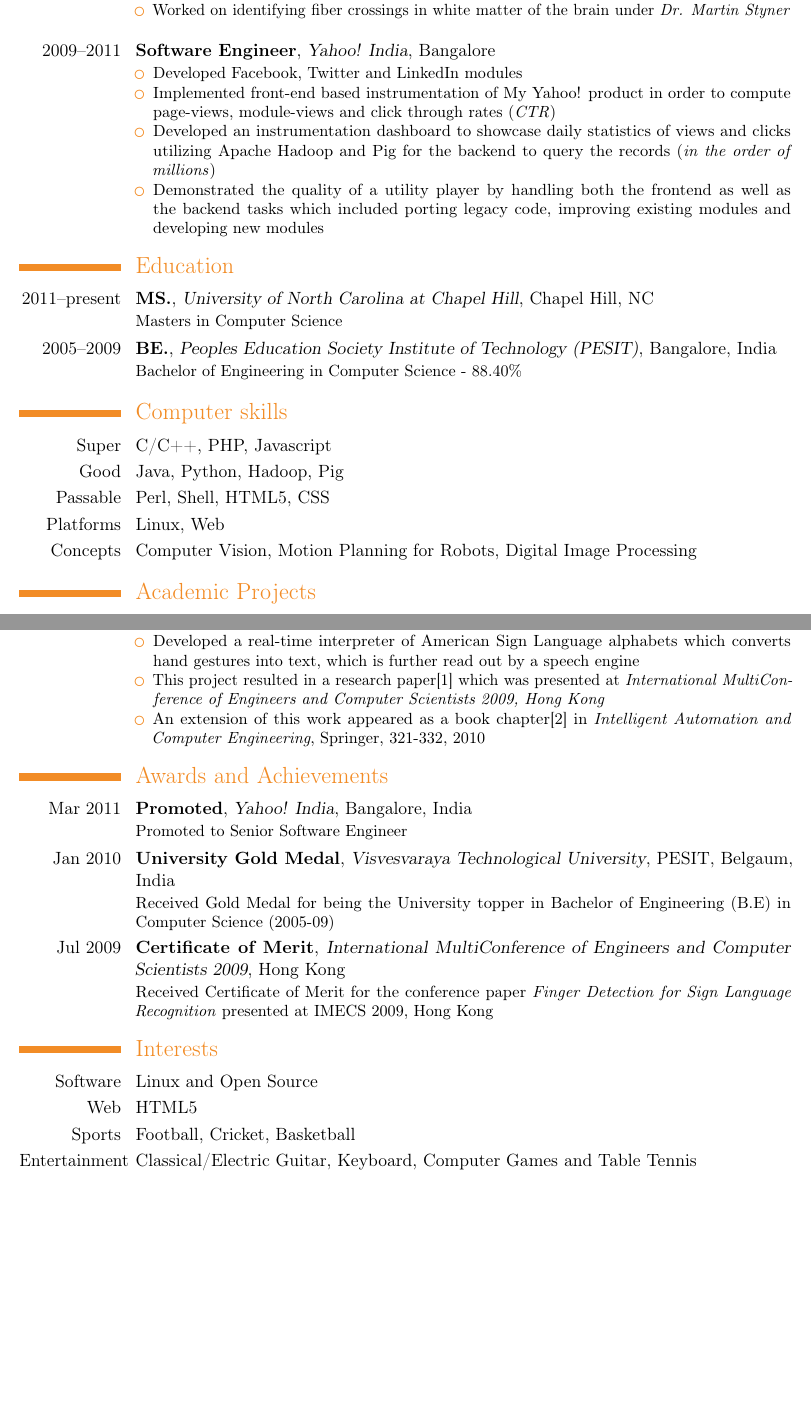
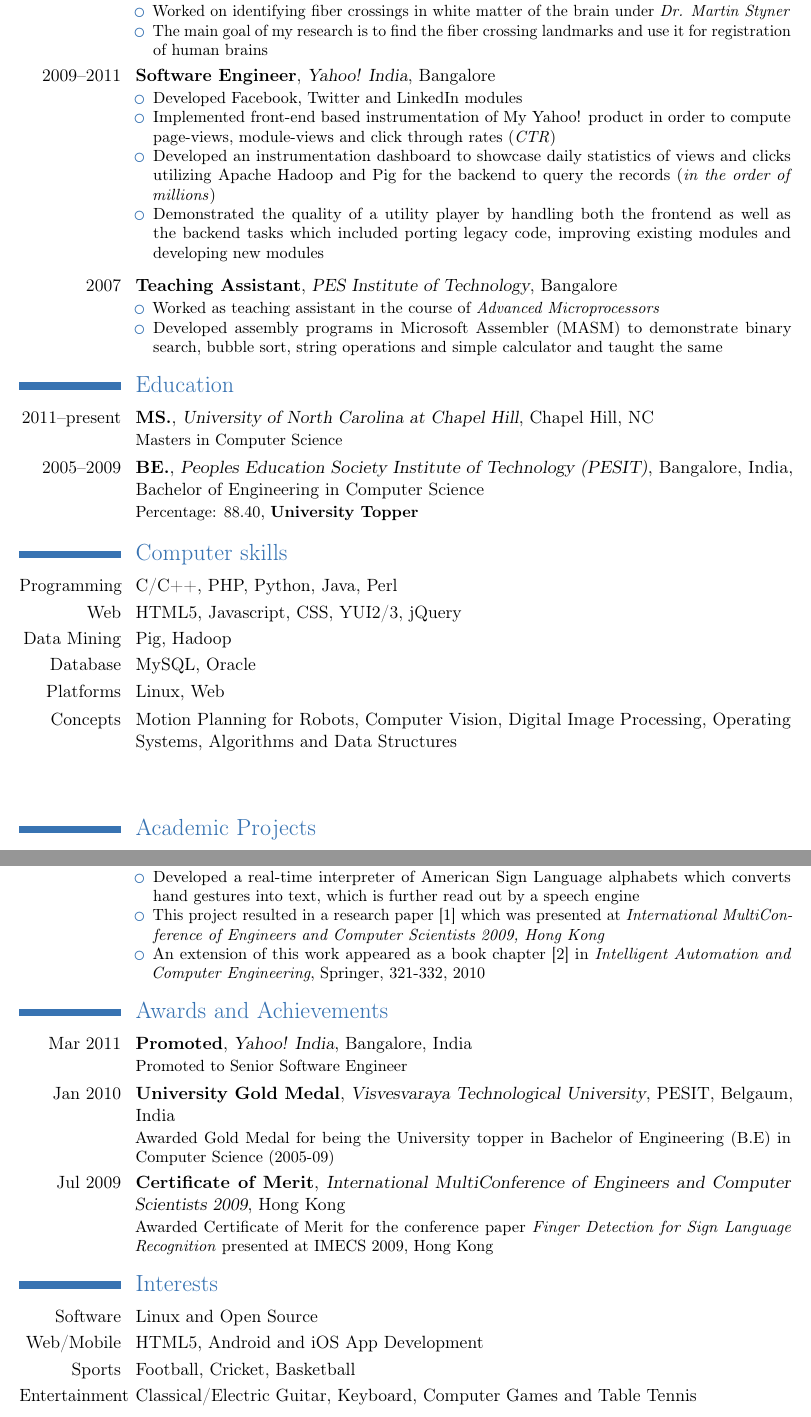
Before and after one commit to ravikiranj/misc-tools, a LaTeX CV (resume/ravikiranj.tex): two parts of pages 1 and 2 of 2 before the commit and two parts of pages 1 and 2 of 3 after it, joined at a grey line, cut so that both start at the same text, the shorter picture padded with empty space. Compiled offline with pdfLaTeX.

Commit message:
Changed theme to classic

```diff
--- a/resume/ravikiranj.tex
+++ b/resume/ravikiranj.tex
@@ -9,7 +9,7 @@
 \documentclass[11pt,a4paper]{moderncv}
 
 % moderncv themes
-\moderncvtheme[orange]{casual}                  % optional argument are 'blue' (default), 'orange', 'green', 'red', 'purple', 'grey' and 'roman' (for roman fonts, instead of sans serif fonts)
+\moderncvtheme[blue]{classic}                  % optional argument are 'blue' (default), 'orange', 'green', 'red', 'purple', 'grey' and 'roman' (for roman fonts, instead of sans serif fonts)
 %\moderncvtheme[green]{classic}               % idem
 
 % character encoding
@@ -50,11 +47,11 @@
 \section{Experience}
 \cventry{2011--present}{Research Assistant}{University of North Carolina at Chapel Hill}{Chapel Hill}{}{
 \begin{itemize}
-\item  Worked on identifying fiber crossings in white matter of the brain under \textit{Dr. Martin Styner}
-\end{itemize}
-}
+\item{Worked on identifying fiber crossings in white matter of the brain under \textit{Dr. Martin Styner}}
+\item{The main goal of my research is to find the fiber crossing landmarks and use it for registration of human brains}
+\end{itemize}}
 
-\vspace{3mm}
+\vspace{1mm}
 
 \cventry{2009--2011}{Software Engineer}{Yahoo! India}{Bangalore}{}{
 \begin{itemize}
@@ -64,16 +61,27 @@
 \item{Demonstrated the quality of a utility player by handling both the frontend as well as the backend tasks which included porting legacy code, improving existing modules and developing new modules}
 \end{itemize}}
 
+\vspace{2mm}
+
+\cventry{2007}{Teaching Assistant}{PES Institute of Technology}{Bangalore}{}{
+\begin{itemize}
+\item{Worked as teaching assistant in the course of \textit{Advanced Microprocessors}}
+\item{Developed assembly programs in Microsoft Assembler (MASM) to demonstrate binary search, bubble sort, string operations and simple calculator and taught the same}
+\end{itemize}}
+
 \section{Education}
-\cventry{2011--present}{MS.}{University of North Carolina at Chapel Hill}{Chapel Hill, NC}{}{Masters in Computer Science }
-\cventry{2005--2009}{BE.}{Peoples Education Society Institute of Technology (PESIT)}{Bangalore, India}{}{Bachelor of Engineering in Computer Science - 88.40\%}
+\cventry{2011--present}{MS.}{University of North Carolina at Chapel Hill}{Chapel Hill, NC}{}{Masters in Computer Science}
+\cventry{2005--2009}{BE.}{Peoples Education Society Institute of Technology (PESIT)}{Bangalore, India}{Bachelor of Engineering in Computer Science}{Percentage: 88.40, \textbf{University Topper}}
 
 \section{Computer skills}
-\cvline{Super}{C/C++, PHP, Javascript}
-\cvline{Good}{Java, Python, Hadoop, Pig}
-\cvline{Passable}{Perl, Shell, HTML5, CSS}
+\cvline{Programming}{C/C++, PHP, Python, Java, Perl}
+\cvline{Web}{HTML5, Javascript, CSS, YUI2/3, jQuery}
+\cvline{Data Mining}{Pig, Hadoop}
+\cvline{Database}{MySQL, Oracle}
 \cvline{Platforms}{Linux, Web}
-\cvline{Concepts}{Computer Vision, Motion Planning for Robots, Digital Image Processing}
+\cvline{Concepts}{Motion Planning for Robots, Computer Vision, Digital Image Processing, Operating Systems, Algorithms and Data Structures}
+
+\vspace{9mm}
 
 \section{Academic Projects}
 \cventry{2011}{Roadmap-based Motion Planning in Dynamic Environments}{}{}{}{
@@ -106,24 +114,24 @@
 \end{itemize}
 }
 
-\vspace{3mm}
+\vspace{2mm}
 
 \cventry{2008 -- 2009}{American Sign Language Interpreter}{}{}{}{
 \begin{itemize}
 \item {Developed a real-time interpreter of American Sign Language alphabets which converts hand gestures into text, which is further read out by a speech engine}
-\item {This project resulted in a research paper[1] which was presented at \textit{International MultiConference of Engineers and Computer Scientists 2009, Hong Kong}}
-\item {An extension of this work appeared as a book chapter[2] in \textit{Intelligent Automation and Computer Engineering}, Springer, 321-332, 2010}
+\item {This project resulted in a research paper [1] which was presented at \textit{International MultiConference of Engineers and Computer Scientists 2009, Hong Kong}}
+\item {An extension of this work appeared as a book chapter [2] in \textit{Intelligent Automation and Computer Engineering}, Springer, 321-332, 2010}
 \end{itemize}
 }
 
 \section{Awards and Achievements}
 \cventry{Mar 2011}{Promoted}{Yahoo! India}{Bangalore, India}{}{Promoted to Senior Software Engineer}
-\cventry{Jan 2010}{University Gold Medal}{Visvesvaraya Technological University}{PESIT}{Belgaum, India}{Received Gold Medal for being the University topper in Bachelor of Engineering (B.E) in Computer Science (2005-09) }
-\cventry{Jul 2009}{Certificate of Merit}{International MultiConference of Engineers and Computer Scientists 2009}{Hong Kong}{}{Received Certificate of Merit for the conference paper \textit{Finger Detection for Sign Language Recognition} presented at IMECS 2009, Hong Kong}
+\cventry{Jan 2010}{University Gold Medal}{Visvesvaraya Technological University}{PESIT}{Belgaum, India}{Awarded Gold Medal for being the University topper in Bachelor of Engineering (B.E) in Computer Science (2005-09) }
+\cventry{Jul 2009}{Certificate of Merit}{International MultiConference of Engineers and Computer Scientists 2009}{Hong Kong}{}{Awarded Certificate of Merit for the conference paper \textit{Finger Detection for Sign Language Recognition} presented at IMECS 2009, Hong Kong}
 
 \section{Interests}
 \cvline{Software}{Linux and Open Source}
-\cvline{Web}{HTML5}
+\cvline{Web/Mobile}{HTML5, Android and iOS App Development}
 \cvline{Sports}{Football, Cricket, Basketball}
 \cvline{Entertainment}{Classical/Electric Guitar, Keyboard, Computer Games and Table Tennis}
 
```
Also changed, not shown: resume/ravikiranj.pdf, resume/ravikiranj.tex (26 more changed lines).
